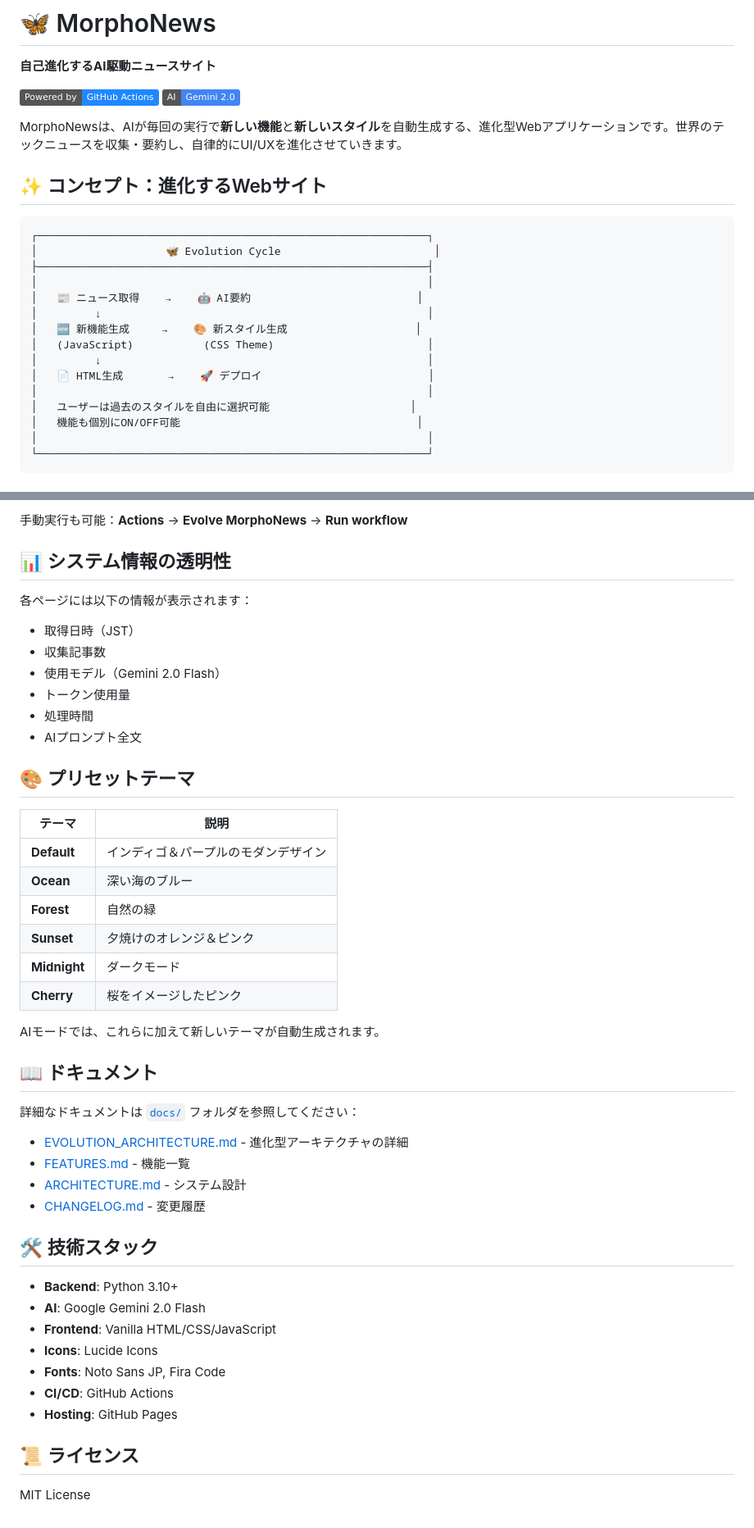
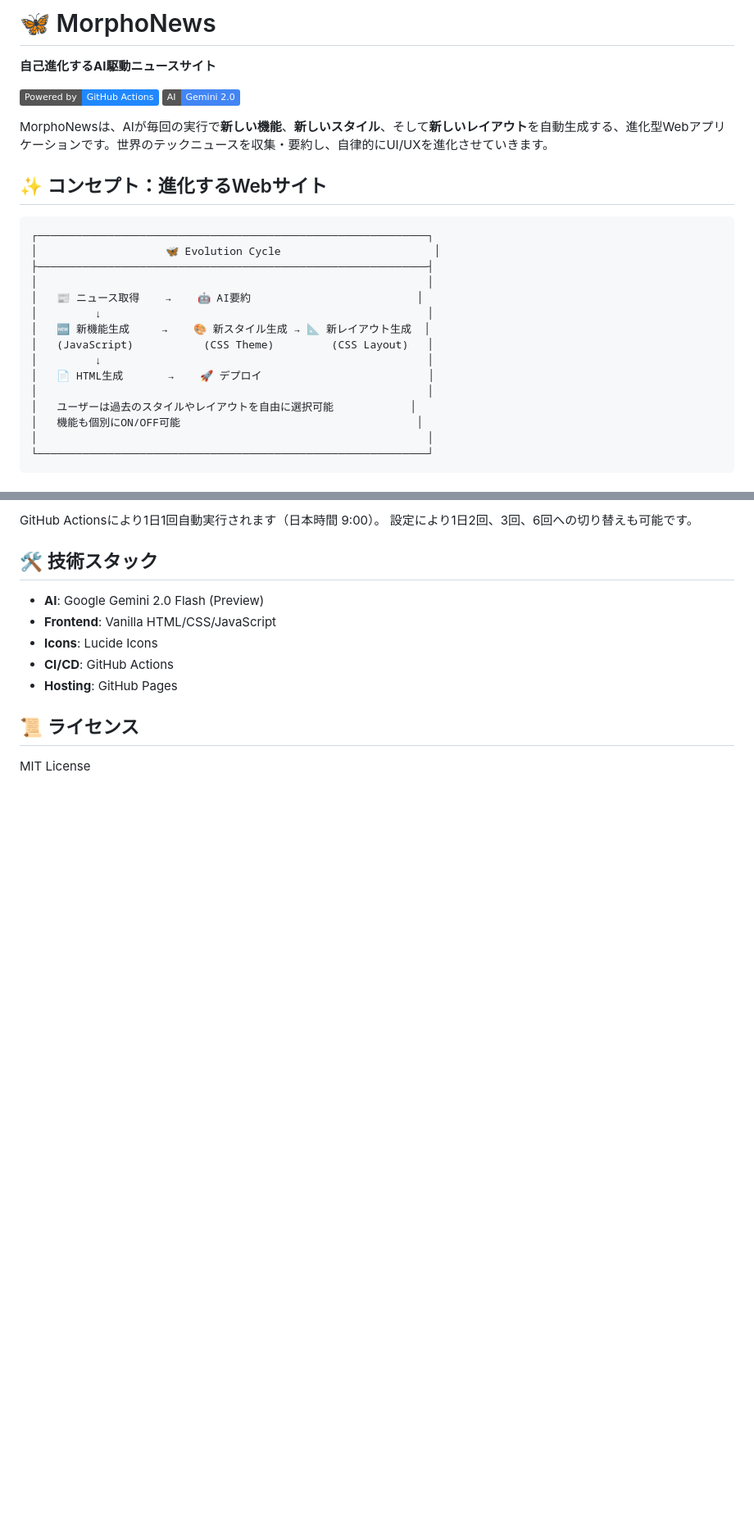
Before and after one commit to soramk/morphonews, a Markdown page: README.md, 2 parts joined by grey strips. Shown at 82% size. Rendered like a GitHub page; badges without logos; blank space fills up the shorter version.

```diff
--- a/README.md
+++ b/README.md
@@ -5,7 +5,7 @@
 [![GitHub Actions](https://img.shields.io/badge/Powered%20by-GitHub%20Actions-2088FF?logo=github-actions&logoColor=white)](https://github.com/features/actions)
 [![Gemini AI](https://img.shields.io/badge/AI-Gemini%202.0-4285F4?logo=google&logoColor=white)](https://ai.google.dev/)
 
-MorphoNewsは、AIが毎回の実行で**新しい機能**と**新しいスタイル**を自動生成する、進化型Webアプリケーションです。世界のテックニュースを収集・要約し、自律的にUI/UXを進化させていきます。
+MorphoNewsは、AIが毎回の実行で**新しい機能**、**新しいスタイル**、そして**新しいレイアウト**を自動生成する、進化型Webアプリケーションです。世界のテックニュースを収集・要約し、自律的にUI/UXを進化させていきます。
 
 ## ✨ コンセプト：進化するWebサイト
 
@@ -16,12 +16,12 @@ MorphoNewsは、AIが毎回の実行で**新しい機能**と**新しいスタ
 │                                                             │
 │   📰 ニュース取得    →    🤖 AI要約                          │
 │         ↓                                                   │
-│   🆕 新機能生成     →    🎨 新スタイル生成                    │
-│   (JavaScript)           (CSS Theme)                        │
+│   🆕 新機能生成     →    🎨 新スタイル生成 → 📐 新レイアウト生成  │
+│   (JavaScript)           (CSS Theme)         (CSS Layout)   │
 │         ↓                                                   │
 │   📄 HTML生成       →    🚀 デプロイ                          │
 │                                                             │
-│   ユーザーは過去のスタイルを自由に選択可能                      │
+│   ユーザーは過去のスタイルやレイアウトを自由に選択可能            │
 │   機能も個別にON/OFF可能                                     │
 │                                                             │
 └─────────────────────────────────────────────────────────────┘
@@ -194,45 +128,11 @@ GitHub Actionsにより1日3回自動実行されます：
-手動実行も可能：**Actions** → **Evolve MorphoNews** → **Run workflow**
-
-## 📊 システム情報の透明性
-
-各ページには以下の情報が表示されます：
-
-- 取得日時（JST）
-- 収集記事数
-- 使用モデル（Gemini 2.0 Flash）
-- トークン使用量
-- 処理時間
-- AIプロンプト全文
-
-## 🎨 プリセットテーマ
-
-| テーマ | 説明 |
-|--------|------|
-| **Default** | インディゴ＆パープルのモダンデザイン |
-| **Ocean** | 深い海のブルー |
-| **Forest** | 自然の緑 |
-| **Sunset** | 夕焼けのオレンジ＆ピンク |
-| **Midnight** | ダークモード |
-| **Cherry** | 桜をイメージしたピンク |
-
-AIモードでは、これらに加えて新しいテーマが自動生成されます。
-
-## 📖 ドキュメント
-
-詳細なドキュメントは [`docs/`](./docs/) フォルダを参照してください：
-
-- [EVOLUTION_ARCHITECTURE.md](./docs/EVOLUTION_ARCHITECTURE.md) - 進化型アーキテクチャの詳細
-- [FEATURES.md](./docs/FEATURES.md) - 機能一覧
-- [ARCHITECTURE.md](./docs/ARCHITECTURE.md) - システム設計
-- [CHANGELOG.md](./docs/CHANGELOG.md) - 変更履歴
+GitHub Actionsにより1日1回自動実行されます（日本時間 9:00）。
+設定により1日2回、3回、6回への切り替えも可能です。
 
 ## 🛠️ 技術スタック
 
-- **Backend**: Python 3.10+
-- **AI**: Google Gemini 2.0 Flash
+- **AI**: Google Gemini 2.0 Flash (Preview)
 - **Frontend**: Vanilla HTML/CSS/JavaScript
 - **Icons**: Lucide Icons
-- **Fonts**: Noto Sans JP, Fira Code
 - **CI/CD**: GitHub Actions
 - **Hosting**: GitHub Pages
 
```
Also changed, not shown: other parts of README.md (+50 -116 lines).
